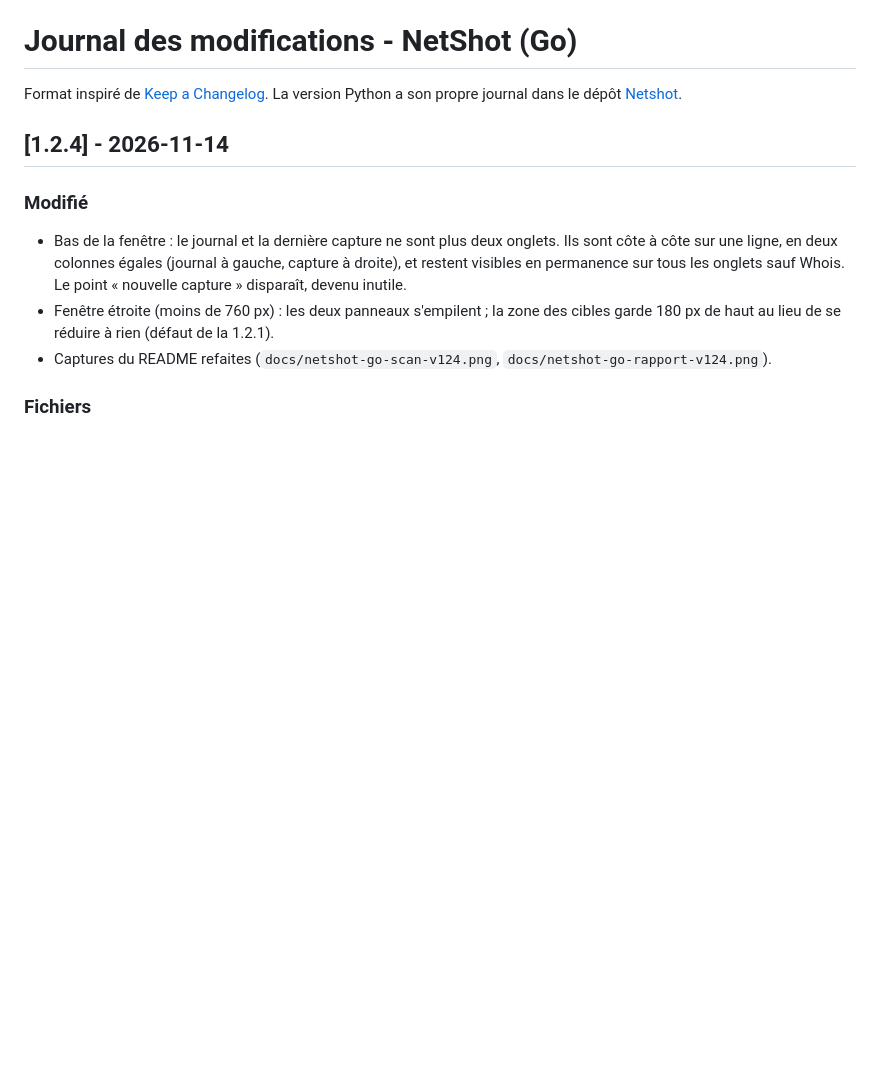
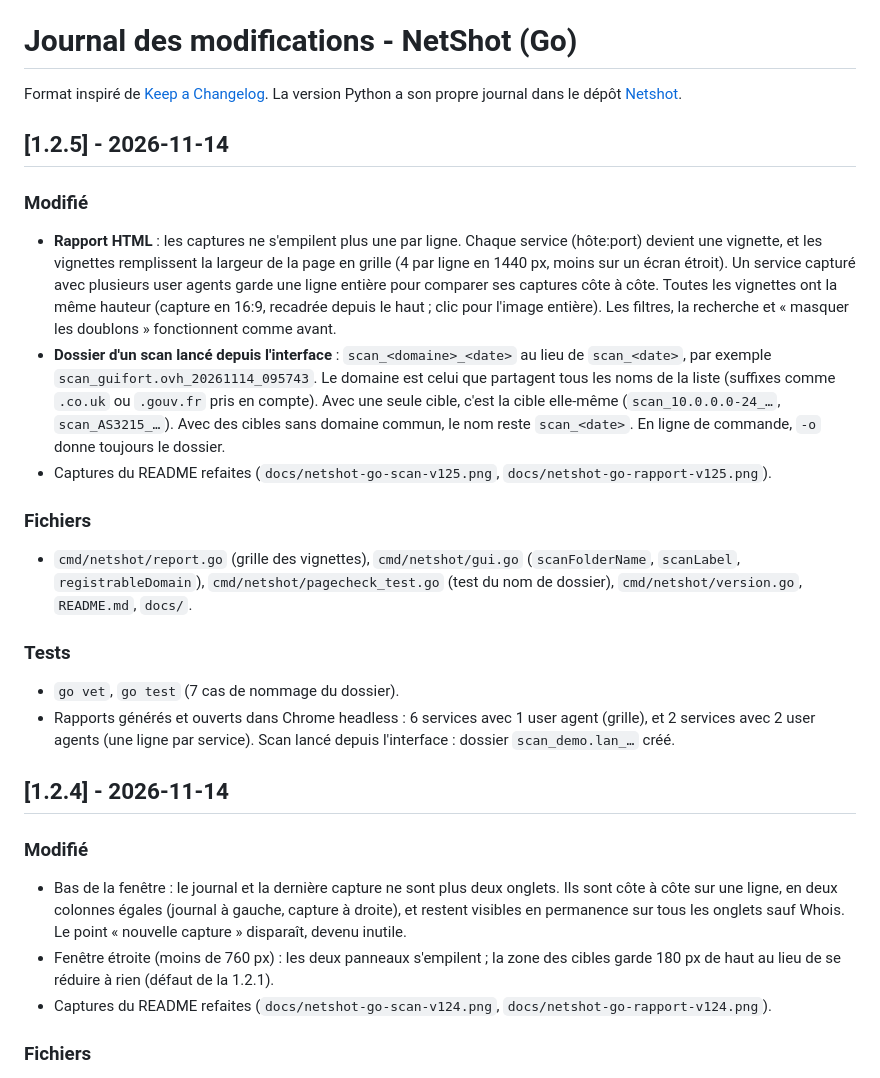
Before and after one commit to Wr1ghtShade/Netshot-Go, a Markdown page: CHANGELOG.md, the part around the change. Drawn GitHub-style; blank space fills up the shorter version.

```diff
--- a/CHANGELOG.md
+++ b/CHANGELOG.md
@@ -2,6 +2,33 @@
 
 Format inspiré de [Keep a Changelog](https://keepachangelog.com/fr/1.1.0/). La version Python a son
 propre journal dans le dépôt [Netshot](https://github.com/Wr1ghtShade/Netshot).
+
+## [1.2.5] - 2026-11-14
+
+### Modifié
+- **Rapport HTML** : les captures ne s'empilent plus une par ligne. Chaque service (hôte:port)
+  devient une vignette, et les vignettes remplissent la largeur de la page en grille (4 par ligne
+  en 1440 px, moins sur un écran étroit). Un service capturé avec plusieurs user agents garde une
+  ligne entière pour comparer ses captures côte à côte. Toutes les vignettes ont la même hauteur
+  (capture en 16:9, recadrée depuis le haut ; clic pour l'image entière). Les filtres, la
+  recherche et « masquer les doublons » fonctionnent comme avant.
+- **Dossier d'un scan lancé depuis l'interface** : `scan_<domaine>_<date>` au lieu de
+  `scan_<date>`, par exemple `scan_guifort.ovh_20261114_095743`. Le domaine est celui que partagent
+  tous les noms de la liste (suffixes comme `.co.uk` ou `.gouv.fr` pris en compte). Avec une seule
+  cible, c'est la cible elle-même (`scan_10.0.0.0-24_…`, `scan_AS3215_…`). Avec des cibles sans
+  domaine commun, le nom reste `scan_<date>`. En ligne de commande, `-o` donne toujours le dossier.
+- Captures du README refaites (`docs/netshot-go-scan-v125.png`, `docs/netshot-go-rapport-v125.png`).
+
+### Fichiers
+- `cmd/netshot/report.go` (grille des vignettes), `cmd/netshot/gui.go` (`scanFolderName`,
+  `scanLabel`, `registrableDomain`), `cmd/netshot/pagecheck_test.go` (test du nom de dossier),
+  `cmd/netshot/version.go`, `README.md`, `docs/`.
+
+### Tests
+- `go vet`, `go test` (7 cas de nommage du dossier).
+- Rapports générés et ouverts dans Chrome headless : 6 services avec 1 user agent (grille), et
+  2 services avec 2 user agents (une ligne par service). Scan lancé depuis l'interface : dossier
+  `scan_demo.lan_…` créé.
 
 ## [1.2.4] - 2026-11-14
 
```
Also changed, not shown: README.md (+4 -3 lines), docs/netshot-go-rapport-v124.png (deleted), docs/netshot-go-rapport-v125.png (added), docs/netshot-go-scan-v124.png (deleted), docs/netshot-go-scan-v125.png (added), 4 other files.
